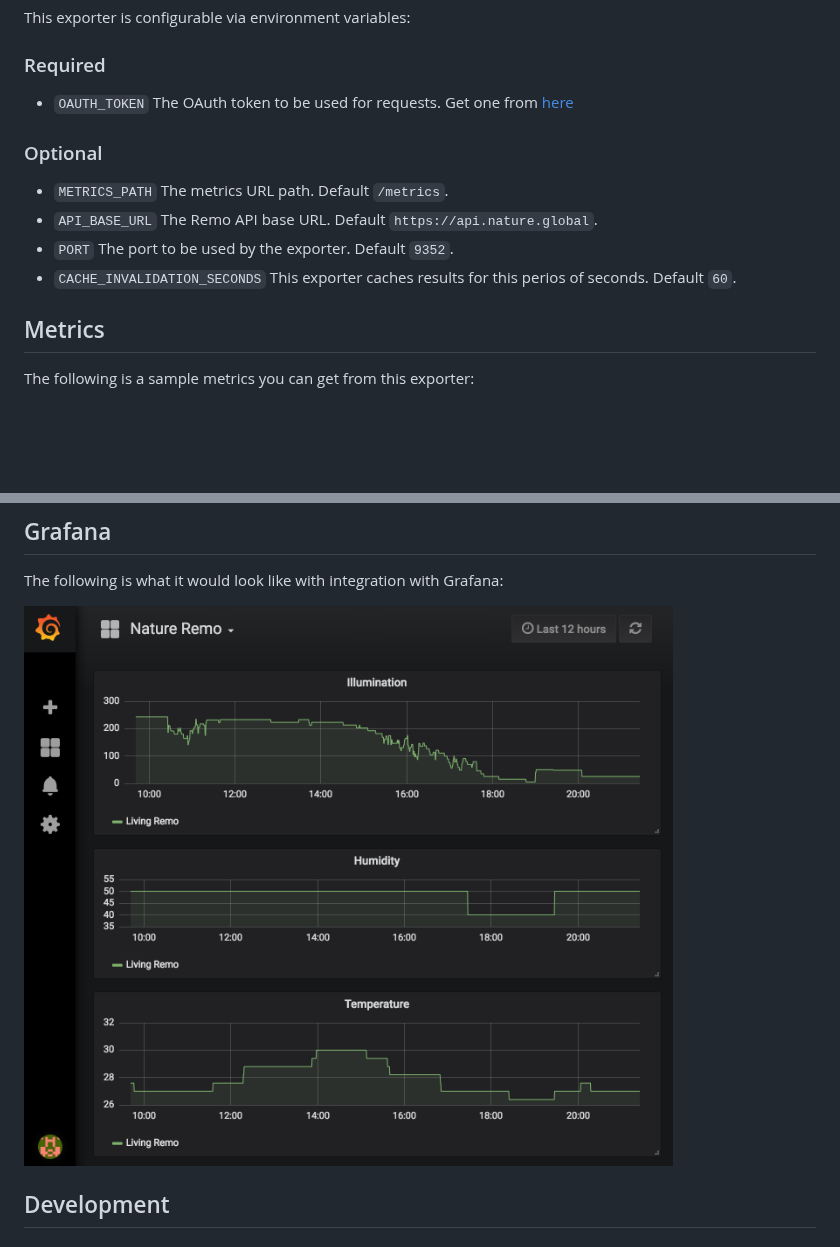
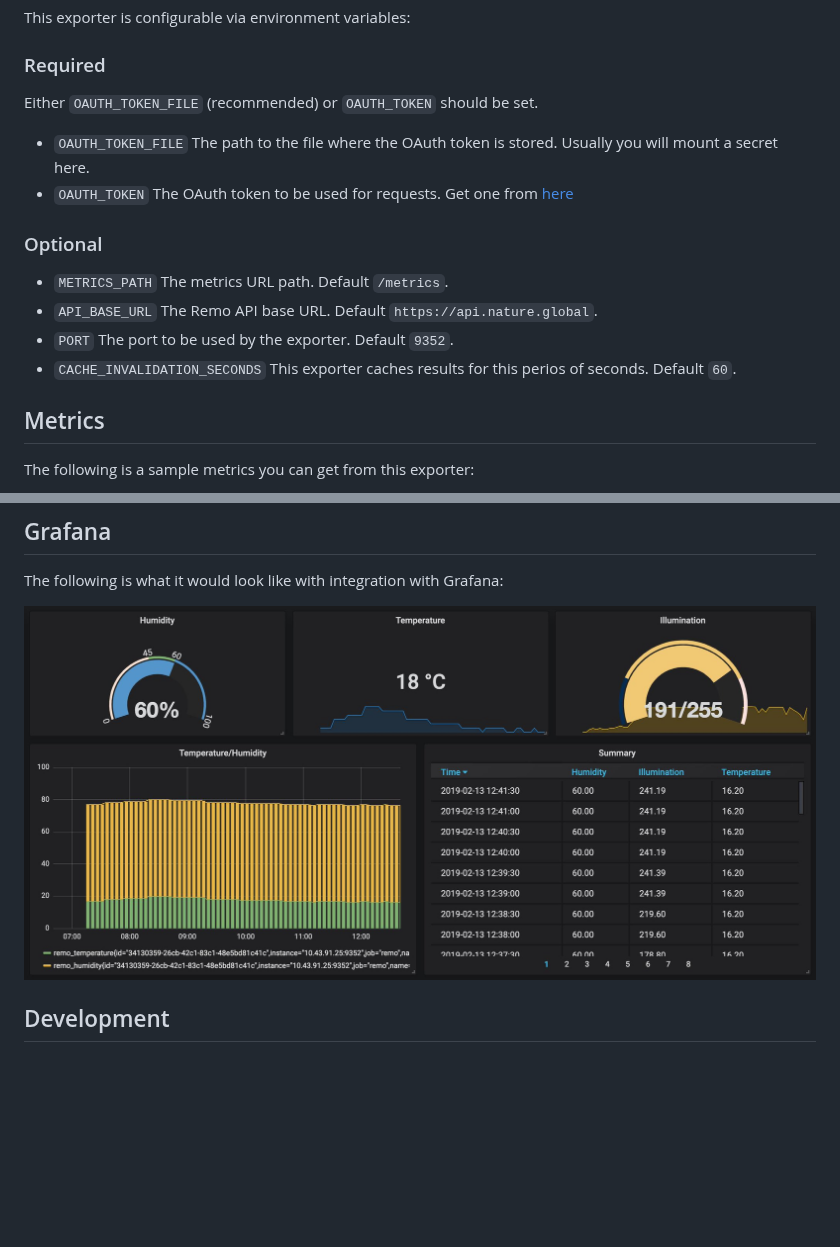
Before and after one commit to kenfdev/remo-exporter, a Markdown page: README.md, 2 parts joined by grey strips. Drawn GitHub-style; pictures changed too: assets/grafana.jpg (added), assets/grafana.png (deleted); blank space fills up the shorter version.

Commit message:
Add secret docs for swarm and k8s
Signed-off-by: Ken Fukuyama <kenfdev@gmail.com>

```diff
--- a/README.md
+++ b/README.md
@@ -10,14 +10,17 @@ This exporter is configurable via environment variables:
 
 ### Required
 
-* `OAUTH_TOKEN` The OAuth token to be used for requests. Get one from [here](https://developer.nature.global/)
+Either `OAUTH_TOKEN_FILE` (recommended) or `OAUTH_TOKEN` should be set.
+
+- `OAUTH_TOKEN_FILE` The path to the file where the OAuth token is stored. Usually you will mount a secret here.
+- `OAUTH_TOKEN` The OAuth token to be used for requests. Get one from [here](https://developer.nature.global/)
 
 ### Optional
 
-* `METRICS_PATH` The metrics URL path. Default `/metrics`.
-* `API_BASE_URL` The Remo API base URL. Default `https://api.nature.global`.
-* `PORT` The port to be used by the exporter. Default `9352`.
-* `CACHE_INVALIDATION_SECONDS` This exporter caches results for this perios of seconds. Default `60`.
+- `METRICS_PATH` The metrics URL path. Default `/metrics`.
+- `API_BASE_URL` The Remo API base URL. Default `https://api.nature.global`.
+- `PORT` The port to be used by the exporter. Default `9352`.
+- `CACHE_INVALIDATION_SECONDS` This exporter caches results for this perios of seconds. Default `60`.
 
 ## Metrics
 
@@ -47,7 +117,7 @@ REMO_OAUTH_TOKEN=<YOUR_OAUTH_TOKEN> docker-compose up
 
 The following is what it would look like with integration with Grafana:
 
-![Grafana](assets/grafana.png)
+![Grafana](assets/grafana.jpg)
 
 ## Development
 
```
Also changed, not shown: other parts of README.md (+67 -0 lines), 11 other files.
